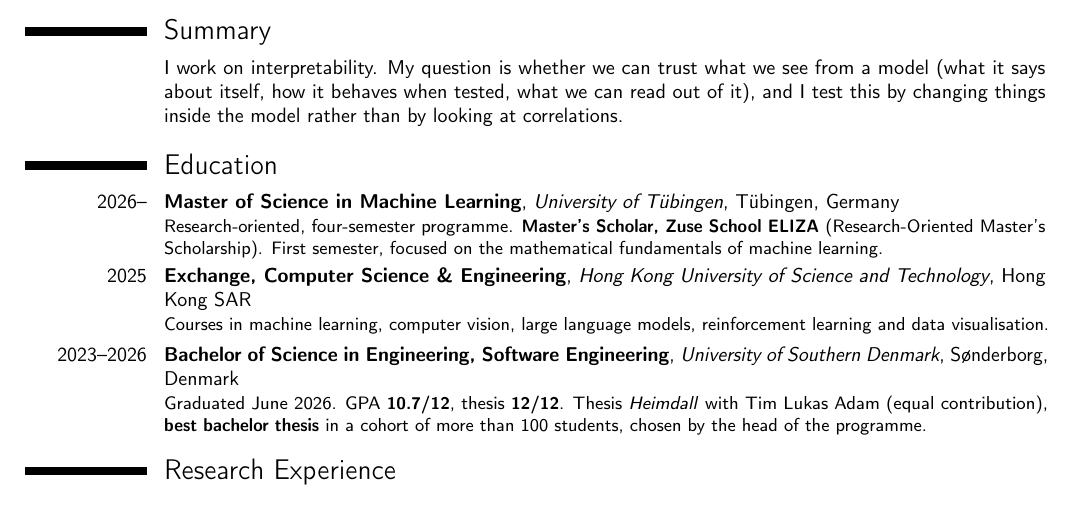
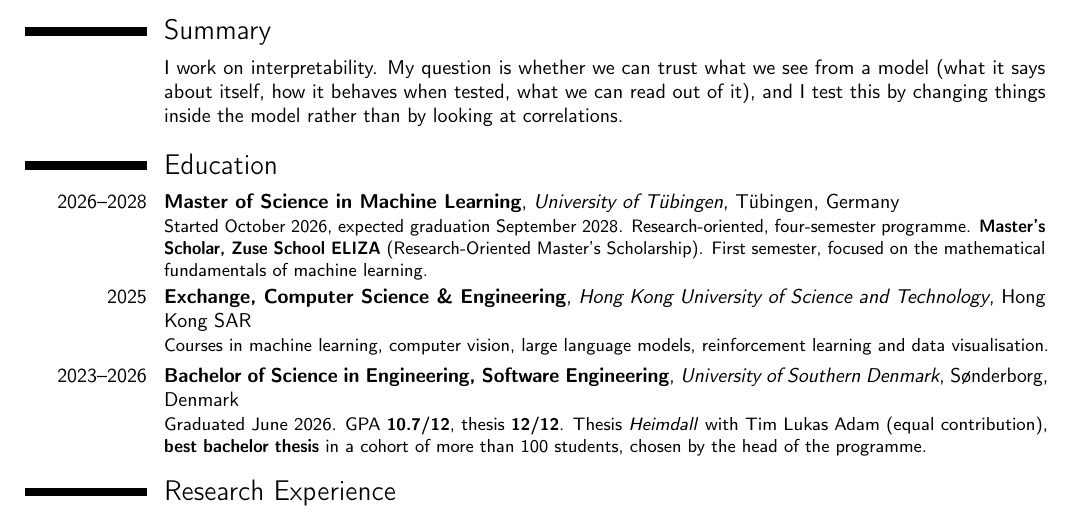
Before and after one commit to phomarkon/phomarkon.github.io, a LaTeX CV (cv/cv.tex): part of page 1 of 3, cut so that both start at the same text. Compiled offline with pdfLaTeX.

Commit message:
CV: add expected graduation (September 2028) to both CVs

```diff
--- a/cv/cv.tex
+++ b/cv/cv.tex
@@ -36,7 +36,7 @@
 \cvitem{}{I work on interpretability. My question is whether we can trust what we see from a model (what it says about itself, how it behaves when tested, what we can read out of it), and I test this by changing things inside the model rather than by looking at correlations.}
 
 \section{Education}
-\cventry{2026--}{Master of Science in Machine Learning}{\href{https://uni-tuebingen.de/}{University of T\"ubingen}}{T\"ubingen, Germany}{}{Research-oriented, four-semester programme. \textbf{Master's Scholar, \href{https://eliza.school/}{Zuse School ELIZA}} (Research-Oriented Master's Scholarship). First semester, focused on the mathematical fundamentals of machine learning.}
+\cventry{2026--2028}{Master of Science in Machine Learning}{\href{https://uni-tuebingen.de/}{University of T\"ubingen}}{T\"ubingen, Germany}{}{Started October 2026, expected graduation September 2028. Research-oriented, four-semester programme. \textbf{Master's Scholar, \href{https://eliza.school/}{Zuse School ELIZA}} (Research-Oriented Master's Scholarship). First semester, focused on the mathematical fundamentals of machine learning.}
 \cventry{2025}{Exchange, Computer Science \& Engineering}{\href{https://hkust.edu.hk/}{Hong Kong University of Science and Technology}}{Hong Kong SAR}{}{Courses in machine learning, computer vision, large language models, reinforcement learning and data visualisation.}
 \cventry{2023--2026}{Bachelor of Science in Engineering, Software Engineering}{\href{https://www.sdu.dk/}{University of Southern Denmark}}{S\o nderborg, Denmark}{}{Graduated June 2026. GPA \textbf{10.7/12}, thesis \textbf{12/12}. Thesis \emph{Heimdall} with Tim Lukas Adam (equal contribution), \textbf{best bachelor thesis} in a cohort of more than 100 students, chosen by the head of the programme.}
 
```
Also changed, not shown: cv/cv-europass.tex (+1 -1 lines), cv/cv-europass.pdf, cv/cv.pdf.
